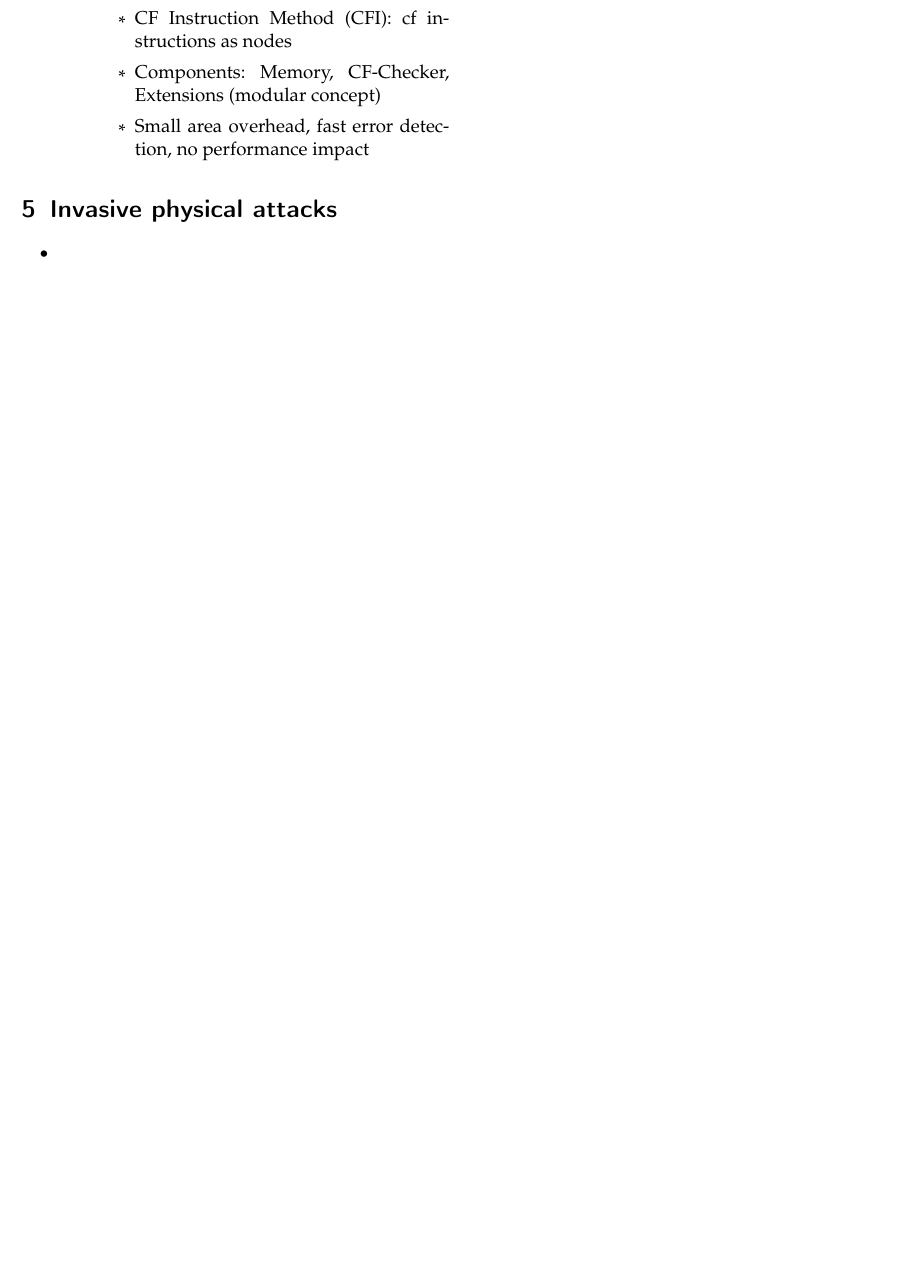
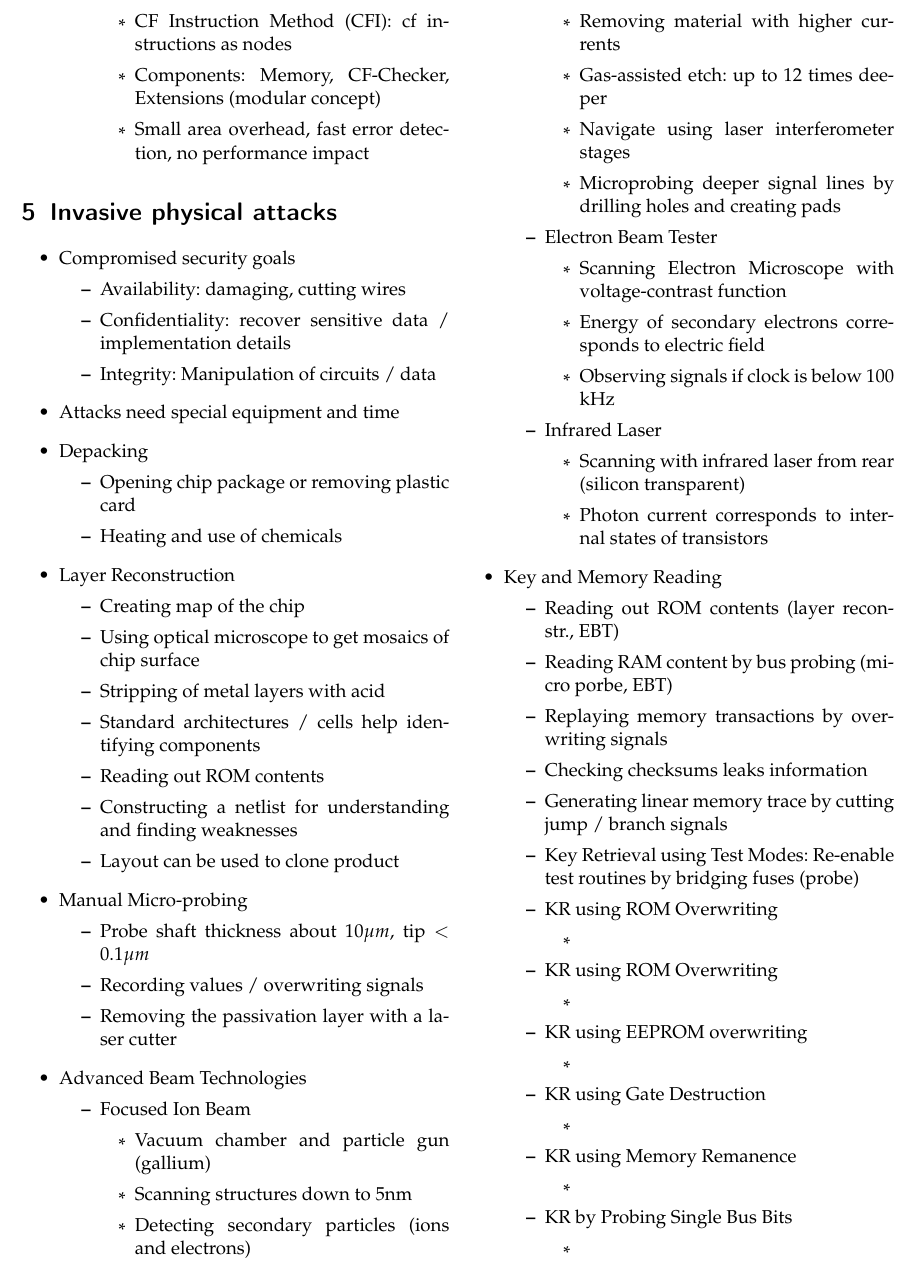
Before and after one commit to samjazaaa/latex, a LaTeX document (fau/SEH/zusammenfassung.tex): part of page 4 of 4 before the commit and part of page 4 of 5 after it, cut so that both start at the same text, the shorter picture padded with empty space. Compiled offline with pdfLaTeX.

Commit message:
inv phys 1

```diff
--- a/fau/SEH/zusammenfassung.tex
+++ b/fau/SEH/zusammenfassung.tex
@@ -270,7 +270,92 @@ headsep=5mm, footskip=12mm}
 
 	\section{Invasive physical attacks}
 		\begin{itemize}
-			\item
+			\item Compromised security goals
+				\begin{itemize}
+					\item Availability: damaging, cutting wires
+					\item Confidentiality: recover sensitive data / implementation details
+					\item Integrity: Manipulation of circuits / data
+				\end{itemize}
+			\item Attacks need special equipment and time
+			\item Depacking
+				\begin{itemize}
+					\item Opening chip package or removing plastic card
+					\item Heating and use of chemicals
+				\end{itemize}
+			\item Layer Reconstruction
+				\begin{itemize}
+					\item Creating map of the chip
+					\item Using optical microscope to get mosaics of chip surface
+					\item Stripping of metal layers with acid
+					\item Standard architectures / cells help identifying components
+					\item Reading out ROM contents
+					\item Constructing a netlist for understanding and finding weaknesses
+					\item Layout can be used to clone product
+				\end{itemize}
+			\item Manual Micro-probing
+				\begin{itemize}
+					\item Probe shaft thickness about $10\mu m$, tip $< 0.1 \mu m$
+					\item Recording values / overwriting signals
+					\item Removing the passivation layer with a laser cutter
+				\end{itemize}
+			\item Advanced Beam Technologies
+				\begin{itemize}
+					\item Focused Ion Beam
+						\begin{itemize}
+							\item Vacuum chamber and particle gun (gallium)
+							\item Scanning structures down to 5nm
+							\item Detecting secondary particles (ions and electrons)
+							\item Removing material with higher currents
+							\item Gas-assisted etch: up to 12 times deeper
+							\item Navigate using laser interferometer stages
+							\item Microprobing deeper signal lines by drilling holes and creating pads
+						\end{itemize}
+					\item Electron Beam Tester
+						\begin{itemize}
+							\item Scanning Electron Microscope with voltage-contrast function
+							\item Energy of secondary electrons corresponds to electric field
+							\item Observing signals if clock is below 100 kHz
+						\end{itemize}
+					\item Infrared Laser
+						\begin{itemize}
+							\item Scanning with infrared laser from rear (silicon transparent)
+							\item Photon current corresponds to internal states of transistors
+						\end{itemize}
+				\end{itemize}
+			\item Key and Memory Reading
+				\begin{itemize}
+					\item Reading out ROM contents (layer reconstr., EBT)
+					\item Reading RAM content by bus probing (micro porbe, EBT)
+					\item Replaying memory transactions by overwriting signals
+					\item Checking checksums leaks information
+					\item Generating linear memory trace by cutting jump / branch signals
+					\item Key Retrieval using Test Modes: Re-enable test routines by bridging fuses (probe)
+					\item KR using ROM Overwriting
+						\begin{itemize}
+							\item
+						\end{itemize}
+					\item KR using ROM Overwriting
+						\begin{itemize}
+							\item
+						\end{itemize}
+					\item KR using EEPROM overwriting
+						\begin{itemize}
+							\item
+						\end{itemize}
+					\item KR using Gate Destruction
+						\begin{itemize}
+							\item
+						\end{itemize}
+					\item KR using Memory Remanence
+						\begin{itemize}
+							\item
+						\end{itemize}
+					\item KR by Probing Single Bus Bits
+						\begin{itemize}
+							\item
+						\end{itemize}
+				\end{itemize}
+
 		\end{itemize}
 
 	\section{Non invasive logical attacks}
```
